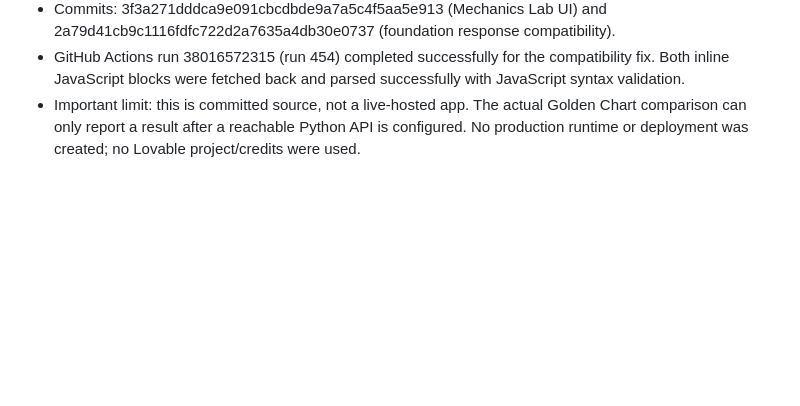
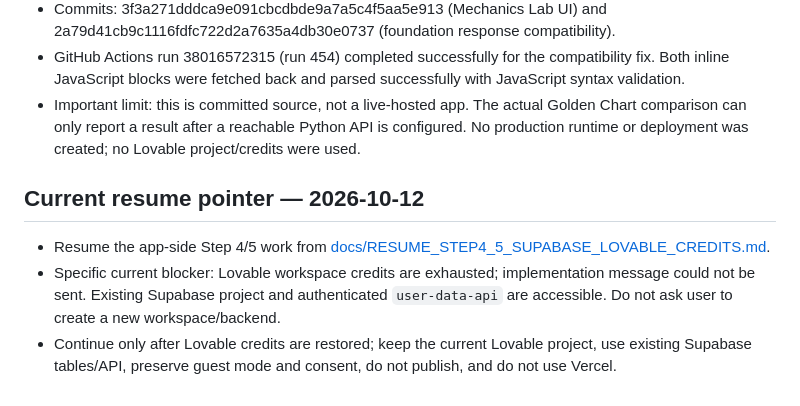
Before and after one commit to mobinhan/know-yourself-mvp, a Markdown page: RESUME.md, the part around the change. GitHub-like rendering; blank space fills up the shorter version.

Commit message:
docs: point KY resume state to Step 4/5 Supabase checkpoint

```diff
--- a/RESUME.md
+++ b/RESUME.md
@@ -542,3 +542,9 @@ This completes the Step 1 canonical artifact implementation without adding a fou
 - Commits: 3f3a271dddca9e091cbcdbde9a7a5c4f5aa5e913 (Mechanics Lab UI) and 2a79d41cb9c1116fdfc722d2a7635a4db30e0737 (foundation response compatibility).
 - GitHub Actions run 38016572315 (run 454) completed successfully for the compatibility fix. Both inline JavaScript blocks were fetched back and parsed successfully with JavaScript syntax validation.
 - Important limit: this is committed source, not a live-hosted app. The actual Golden Chart comparison can only report a result after a reachable Python API is configured. No production runtime or deployment was created; no Lovable project/credits were used.
+
+
+## Current resume pointer — 2026-10-12
+- Resume the app-side Step 4/5 work from [docs/RESUME_STEP4_5_SUPABASE_LOVABLE_CREDITS.md](docs/RESUME_STEP4_5_SUPABASE_LOVABLE_CREDITS.md).
+- Specific current blocker: Lovable workspace credits are exhausted; implementation message could not be sent. Existing Supabase project and authenticated `user-data-api` are accessible. Do not ask user to create a new workspace/backend.
+- Continue only after Lovable credits are restored; keep the current Lovable project, use existing Supabase tables/API, preserve guest mode and consent, do not publish, and do not use Vercel.
```
